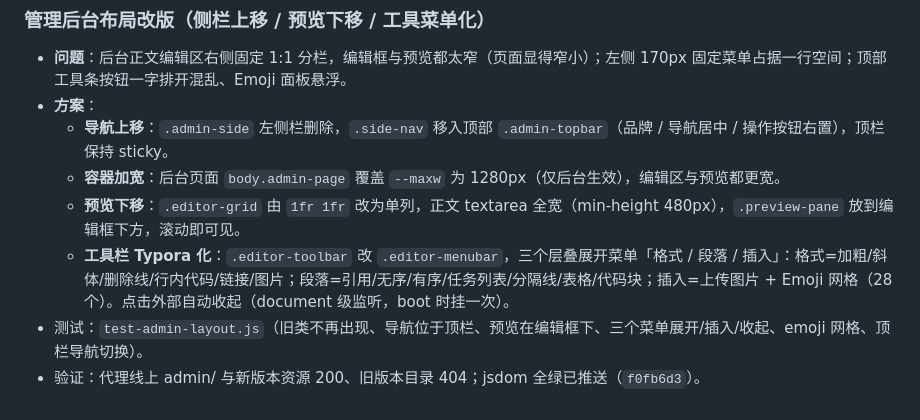
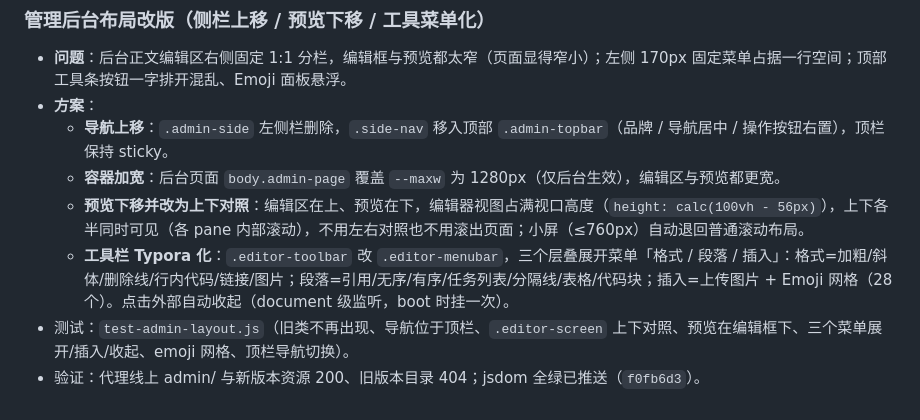
Before and after one commit to idealisan/real-life-notes, a Markdown page: docs/requirements.md, the part around the change. GitHub-like rendering.

Commit message:
docs: 更新编辑器上下对照分屏设计说明

```diff
--- a/docs/requirements.md
+++ b/docs/requirements.md
@@ -145,7 +145,7 @@
 - **方案**：
   - **导航上移**：`.admin-side` 左侧栏删除，`.side-nav` 移入顶部 `.admin-topbar`（品牌 / 导航居中 / 操作按钮右置），顶栏保持 sticky。
   - **容器加宽**：后台页面 `body.admin-page` 覆盖 `--maxw` 为 1280px（仅后台生效），编辑区与预览都更宽。
-  - **预览下移**：`.editor-grid` 由 `1fr 1fr` 改为单列，正文 textarea 全宽（min-height 480px），`.preview-pane` 放到编辑框下方，滚动即可见。
+  - **预览下移并改为上下对照**：编辑区在上、预览在下，编辑器视图占满视口高度（`height: calc(100vh - 56px)`），上下各半同时可见（各 pane 内部滚动），不用左右对照也不用滚出页面；小屏（≤760px）自动退回普通滚动布局。
   - **工具栏 Typora 化**：`.editor-toolbar` 改 `.editor-menubar`，三个层叠展开菜单「格式 / 段落 / 插入」：格式=加粗/斜体/删除线/行内代码/链接/图片；段落=引用/无序/有序/任务列表/分隔线/表格/代码块；插入=上传图片 + Emoji 网格（28 个）。点击外部自动收起（document 级监听，boot 时挂一次）。
-- 测试：`test-admin-layout.js`（旧类不再出现、导航位于顶栏、预览在编辑框下、三个菜单展开/插入/收起、emoji 网格、顶栏导航切换）。
+- 测试：`test-admin-layout.js`（旧类不再出现、导航位于顶栏、`.editor-screen` 上下对照、预览在编辑框下、三个菜单展开/插入/收起、emoji 网格、顶栏导航切换）。
 - 验证：代理线上 admin/ 与新版本资源 200、旧版本目录 404；jsdom 全绿已推送（`f0fb6d3`）。
```
